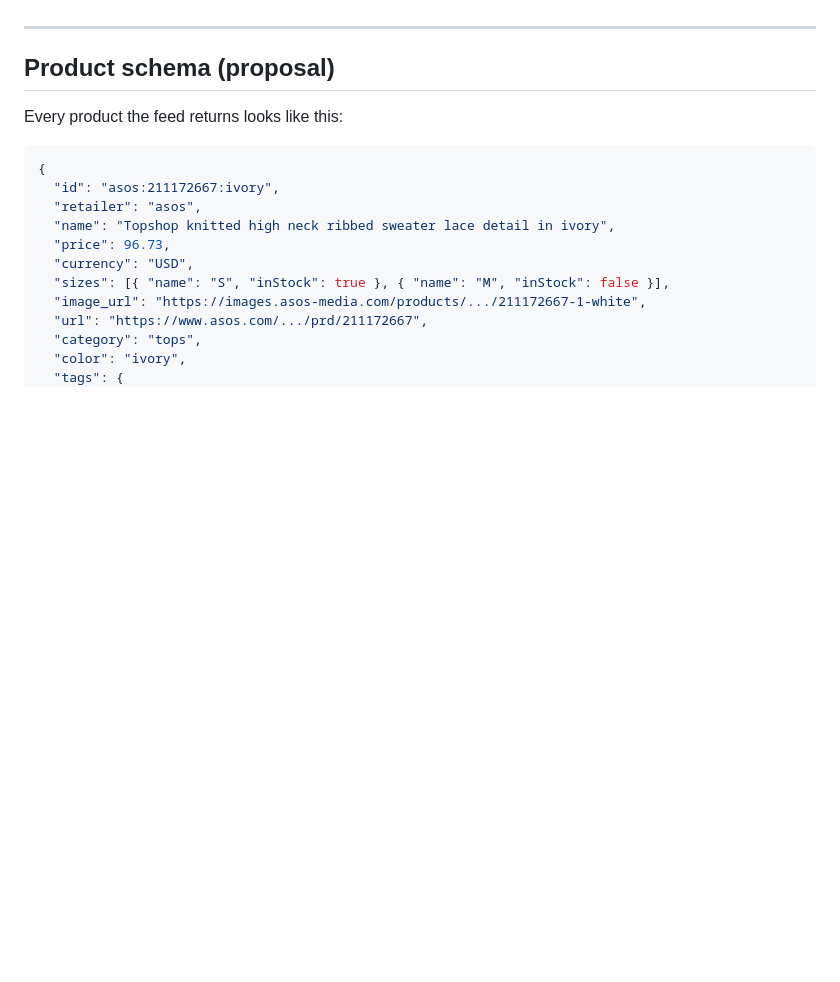
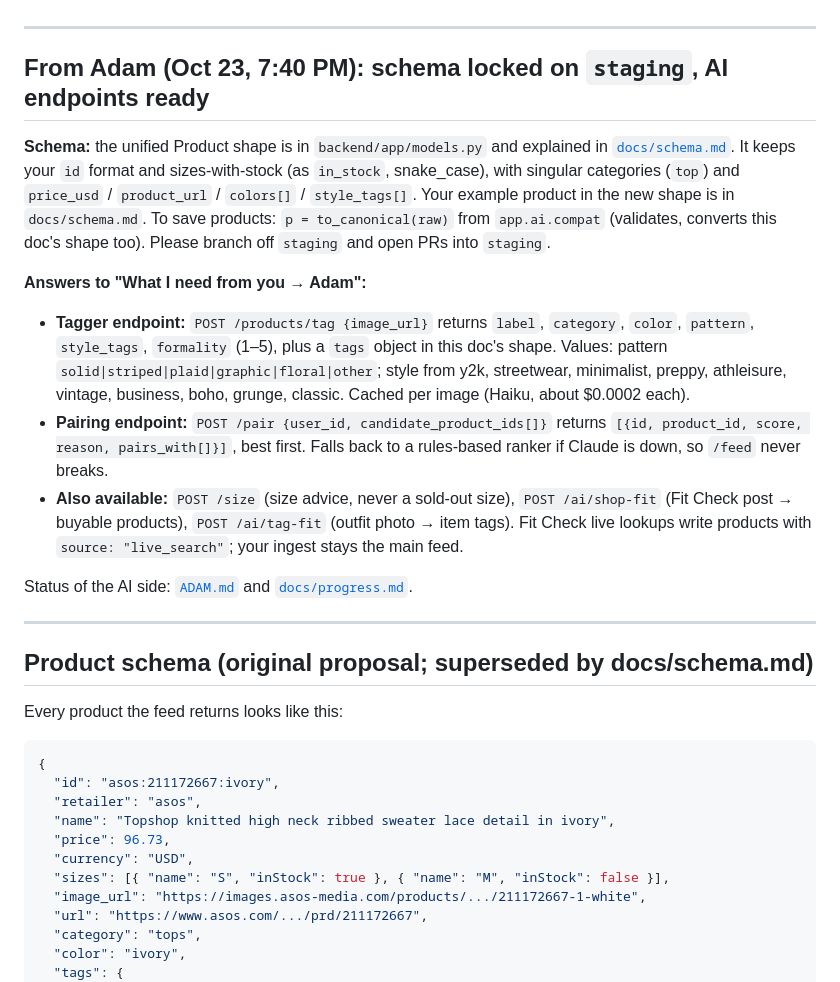
Before and after one commit to latrael/dresstoimpress, a Markdown page: NABIL.md, the part around the change. GitHub-like rendering; blank space fills up the shorter version.

```diff
--- a/NABIL.md
+++ b/NABIL.md
@@ -15,7 +15,20 @@ What Adam and Ryan need from my layer (Apify ingestion, product DB, feed, cart,
 
 ---
 
-## Product schema (proposal)
+## From Adam (Oct 23, 7:40 PM): schema locked on `staging`, AI endpoints ready
+
+**Schema:** the unified Product shape is in `backend/app/models.py` and explained in [`docs/schema.md`](docs/schema.md). It keeps your `id` format and sizes-with-stock (as `in_stock`, snake_case), with singular categories (`top`) and `price_usd` / `product_url` / `colors[]` / `style_tags[]`. Your example product in the new shape is in `docs/schema.md`. To save products: `p = to_canonical(raw)` from `app.ai.compat` (validates, converts this doc's shape too). Please branch off `staging` and open PRs into `staging`.
+
+**Answers to "What I need from you → Adam":**
+- **Tagger endpoint:** `POST /products/tag {image_url}` returns `label`, `category`, `color`, `pattern`, `style_tags`, `formality` (1–5), plus a `tags` object in this doc's shape. Values: pattern `solid|striped|plaid|graphic|floral|other`; style from y2k, streetwear, minimalist, preppy, athleisure, vintage, business, boho, grunge, classic. Cached per image (Haiku, about $0.0002 each).
+- **Pairing endpoint:** `POST /pair {user_id, candidate_product_ids[]}` returns `[{id, product_id, score, reason, pairs_with[]}]`, best first. Falls back to a rules-based ranker if Claude is down, so `/feed` never breaks.
+- **Also available:** `POST /size` (size advice, never a sold-out size), `POST /ai/shop-fit` (Fit Check post → buyable products), `POST /ai/tag-fit` (outfit photo → item tags). Fit Check live lookups write products with `source: "live_search"`; your ingest stays the main feed.
+
+Status of the AI side: [`ADAM.md`](ADAM.md) and [`docs/progress.md`](docs/progress.md).
+
+---
+
+## Product schema (original proposal; superseded by docs/schema.md)
 
 Every product the feed returns looks like this:
 
```
Also changed, not shown: ADAM.md (added, +50 -0 lines).
